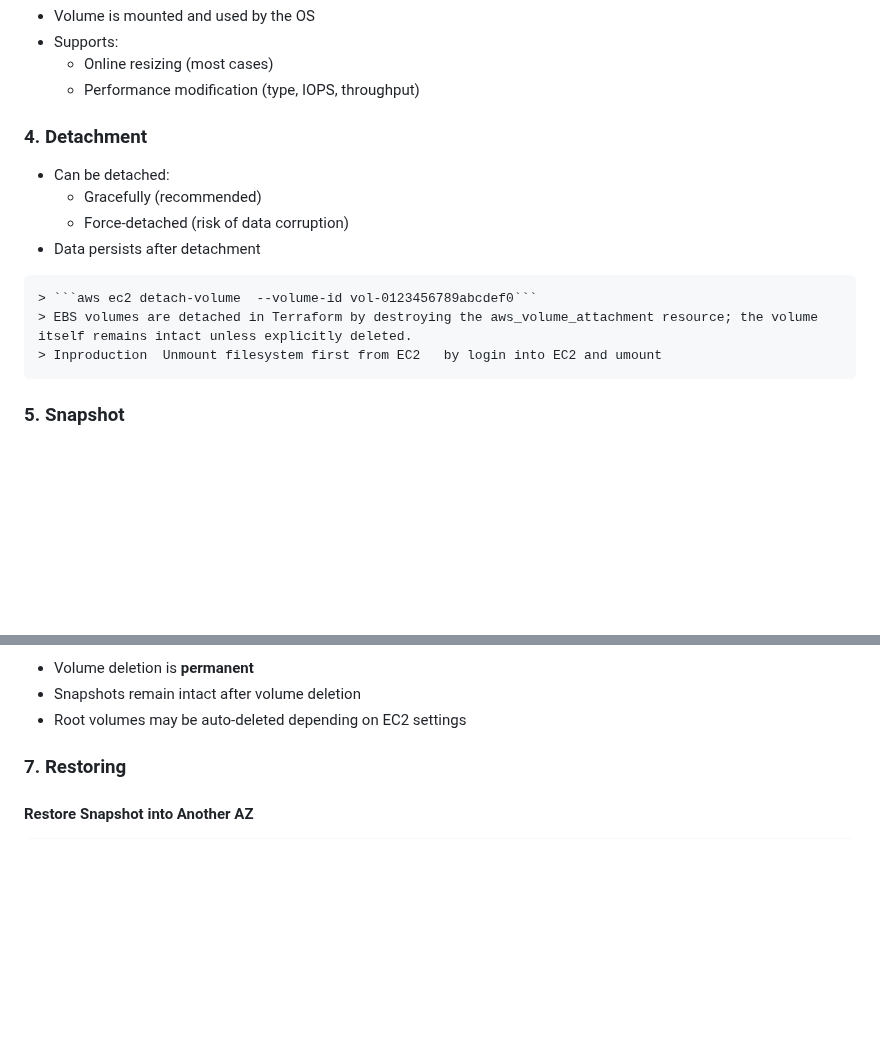
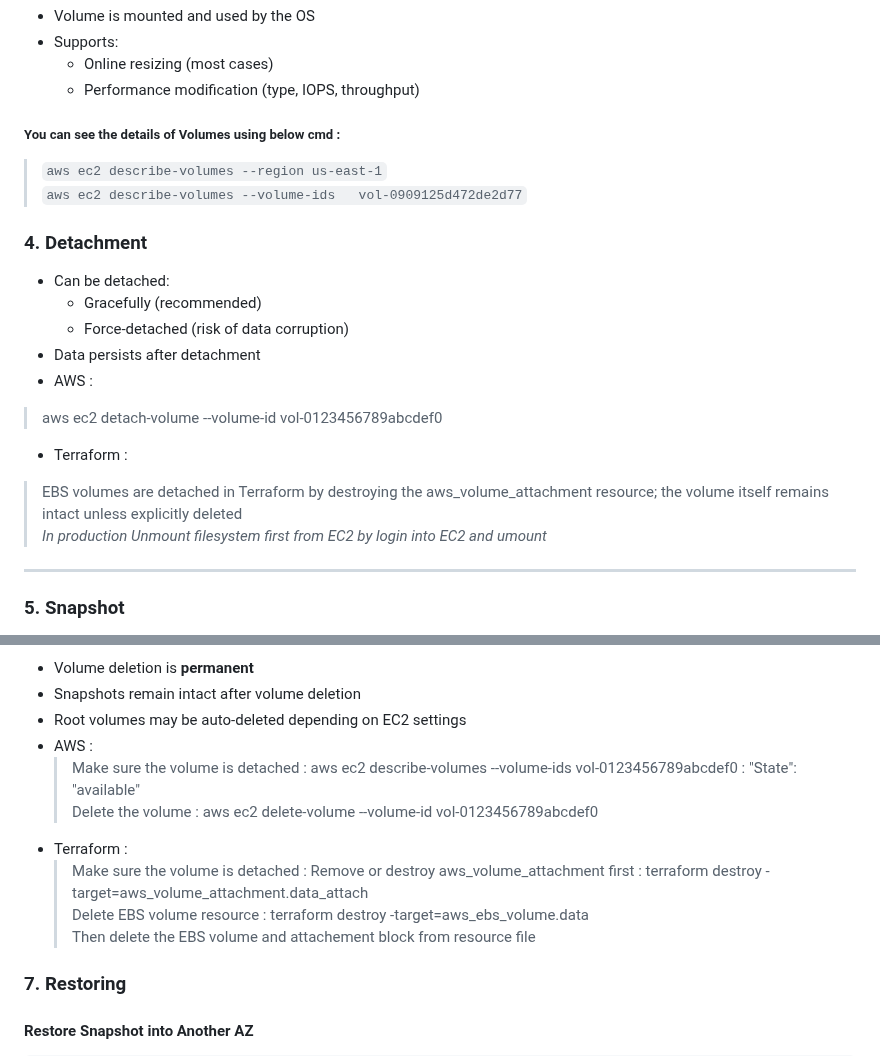
Before and after one commit to mohakhan03uk/terraform, a Markdown page: aws/EBSvolume.md, 2 parts joined by grey strips. Rendered like a GitHub page; blank space fills up the shorter version.

````diff
--- a/aws/EBSvolume.md
+++ b/aws/EBSvolume.md
@@ -79,17 +79,22 @@ resource "aws_volume_attachment" "ebs_attach" {
 - Supports:
   - Online resizing (most cases)
   - Performance modification (type, IOPS, throughput)
+##### You can see the details of Volumes using below cmd :
+> ```aws ec2 describe-volumes --region us-east-1```\
+> ```aws ec2 describe-volumes --volume-ids   vol-0909125d472de2d77```
 
 ### 4. Detachment
 - Can be detached:
   - Gracefully (recommended)
   - Force-detached (risk of data corruption)
 - Data persists after detachment
-```
-> ```aws ec2 detach-volume  --volume-id vol-0123456789abcdef0```
-> EBS volumes are detached in Terraform by destroying the aws_volume_attachment resource; the volume itself remains intact unless explicitly deleted.
-> Inproduction  Unmount filesystem first from EC2   by login into EC2 and umount
-```
+- AWS :
+> aws ec2 detach-volume  --volume-id vol-0123456789abcdef0
+- Terraform :
+> EBS volumes are detached in Terraform by destroying the aws_volume_attachment resource; the volume itself remains intact unless explicitly deleted \
+> *In production  Unmount filesystem first from EC2   by login into EC2 and umount*
+---
+
 ### 5. Snapshot
 - Point-in-time backup stored in S3 (managed by AWS)
 - Incremental by nature
@@ -122,6 +127,13 @@ resource "aws_ebs_snapshot" "backup_everyTime" {
 - Volume deletion is **permanent**
 - Snapshots remain intact after volume deletion
 - Root volumes may be auto-deleted depending on EC2 settings
+- AWS :
+  > Make sure the volume is detached : aws ec2 describe-volumes --volume-ids vol-0123456789abcdef0    : "State": "available" \
+  > Delete the volume : aws ec2 delete-volume --volume-id vol-0123456789abcdef0
+- Terraform :
+  > Make sure the volume is detached :  Remove or destroy aws_volume_attachment first   : terraform destroy -target=aws_volume_attachment.data_attach \
+  > Delete EBS volume resource : terraform destroy -target=aws_ebs_volume.data\
+  > Then delete the EBS volume and attachement block from resource file
 ### 7. Restoring
 #### Restore Snapshot into Another AZ
 ```
````
